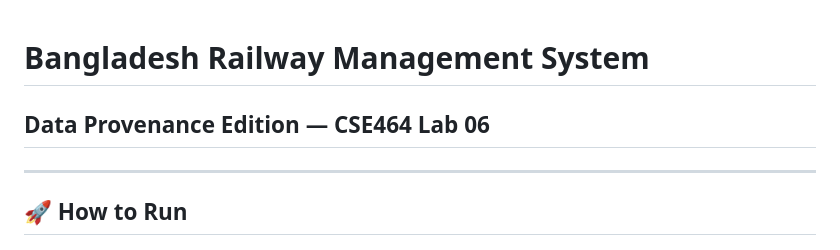
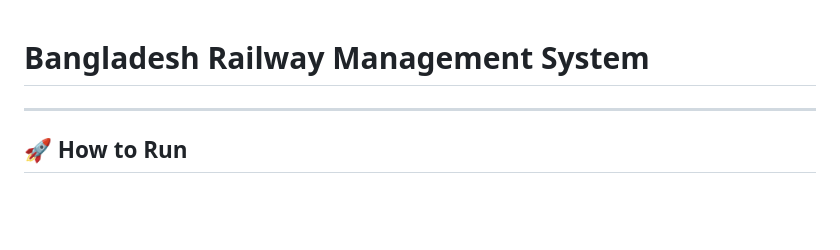
Before and after one commit to akashnath0/Advance-Database-Project, a Markdown page: Project/README.md, the part around the change. Drawn GitHub-style; blank space fills up the shorter version.

Commit message:
Remove outdated section from README

```diff
--- a/Project/README.md
+++ b/Project/README.md
@@ -1,5 +1,5 @@
 # Bangladesh Railway Management System
-## Data Provenance Edition — CSE464 Lab 06
+
 
 ---
 
```
